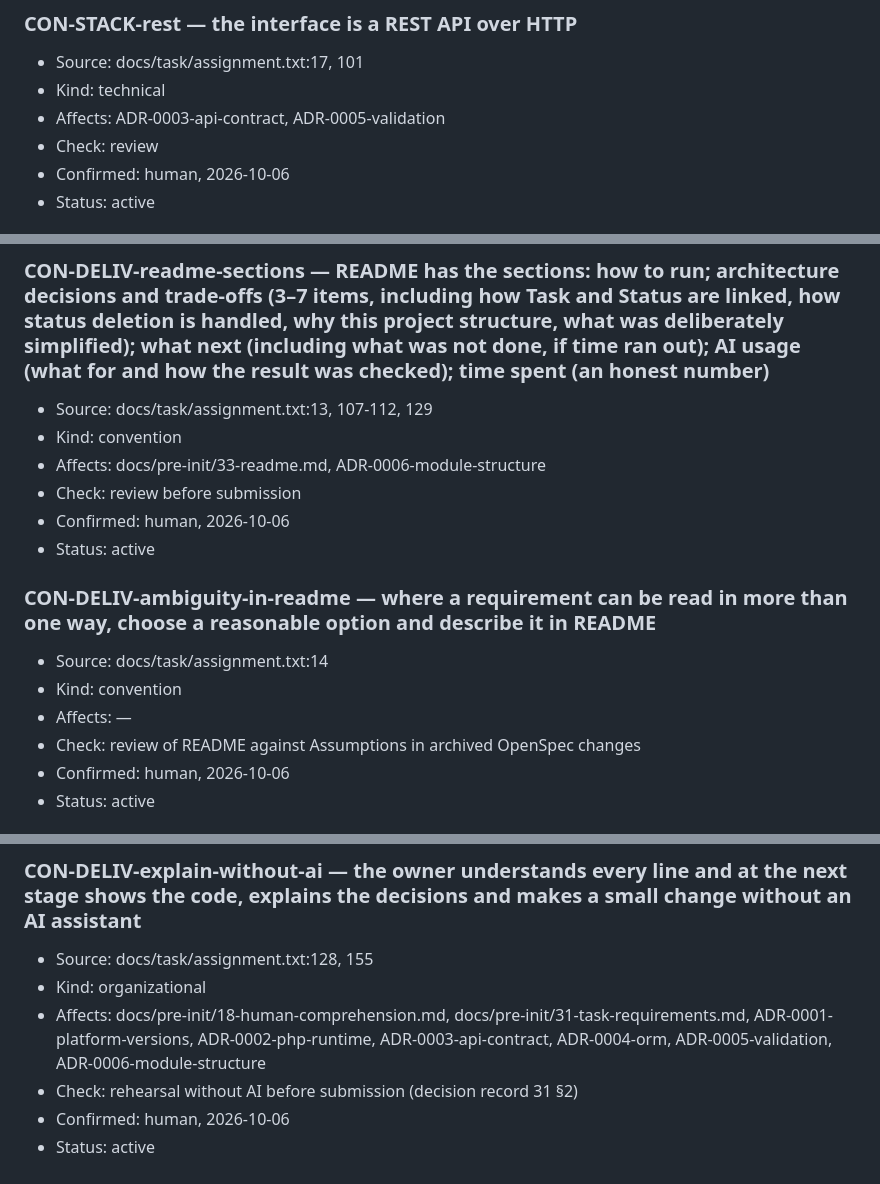
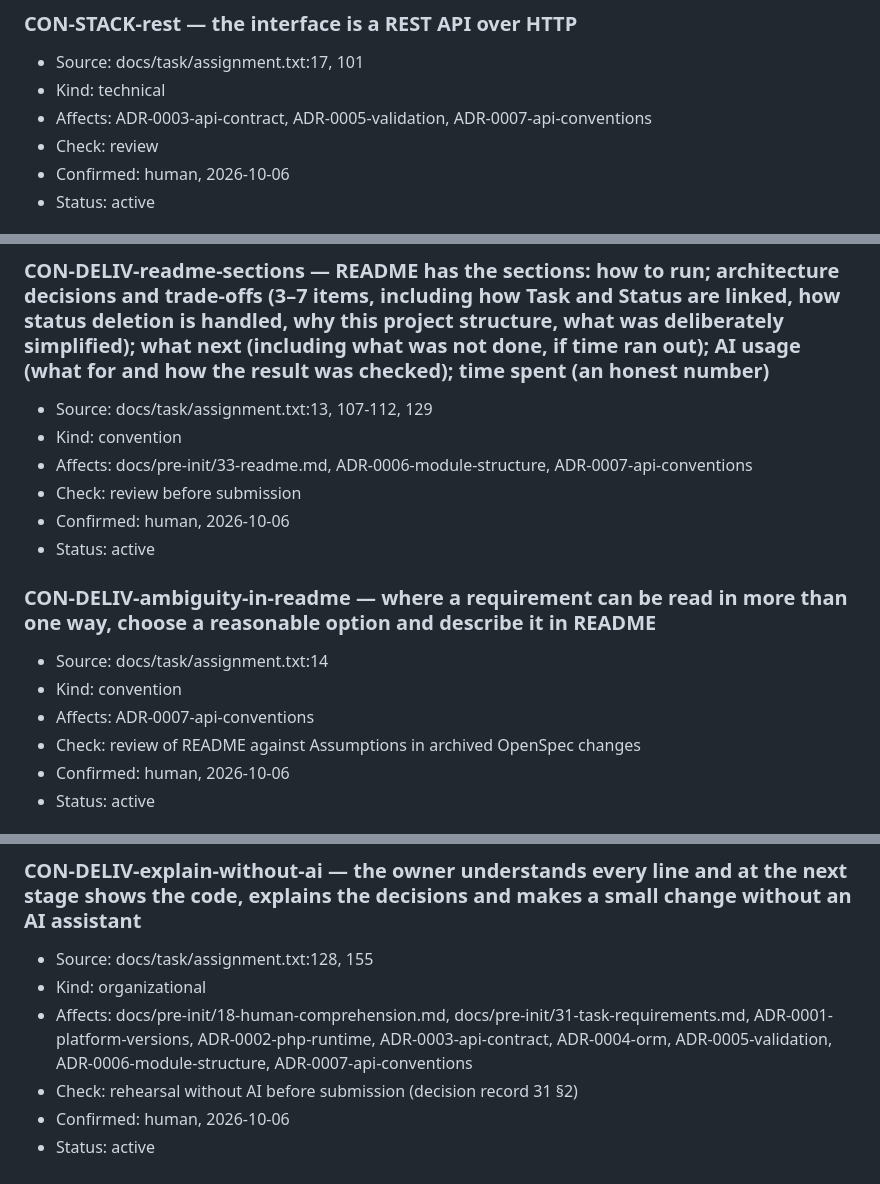
Before and after one commit to rikire/task-manager-api, a Markdown page: docs/constraints.md, 3 parts joined by grey strips. Rendered like a GitHub page.

```diff
--- a/docs/constraints.md
+++ b/docs/constraints.md
@@ -23,7 +23,7 @@ assignment item: `docs/task/README.md`.
 
 - Source: docs/task/assignment.txt:17, 101
 - Kind: technical
-- Affects: ADR-0003-api-contract, ADR-0005-validation
+- Affects: ADR-0003-api-contract, ADR-0005-validation, ADR-0007-api-conventions
 - Check: review
 - Confirmed: human, 2026-10-06
 - Status: active
@@ -73,7 +73,7 @@ assignment item: `docs/task/README.md`.
 
 - Source: docs/task/assignment.txt:13, 107-112, 129
 - Kind: convention
-- Affects: docs/pre-init/33-readme.md, ADR-0006-module-structure
+- Affects: docs/pre-init/33-readme.md, ADR-0006-module-structure, ADR-0007-api-conventions
 - Check: review before submission
 - Confirmed: human, 2026-10-06
 - Status: active
@@ -82,7 +82,7 @@ assignment item: `docs/task/README.md`.
 
 - Source: docs/task/assignment.txt:14
 - Kind: convention
-- Affects: —
+- Affects: ADR-0007-api-conventions
 - Check: review of README against Assumptions in archived OpenSpec changes
 - Confirmed: human, 2026-10-06
 - Status: active
@@ -102,7 +102,7 @@ assignment item: `docs/task/README.md`.
 - Kind: organizational
 - Affects: docs/pre-init/18-human-comprehension.md, docs/pre-init/31-task-requirements.md,
   ADR-0001-platform-versions, ADR-0002-php-runtime, ADR-0003-api-contract, ADR-0004-orm,
-  ADR-0005-validation, ADR-0006-module-structure
+  ADR-0005-validation, ADR-0006-module-structure, ADR-0007-api-conventions
 - Check: rehearsal without AI before submission (decision record 31 §2)
 - Confirmed: human, 2026-10-06
 - Status: active
```
Also changed, not shown: docs/adr/ADR-0007-api-conventions.md (added, +233 -0 lines), docs/architecture/README.md (+4 -0 lines).
